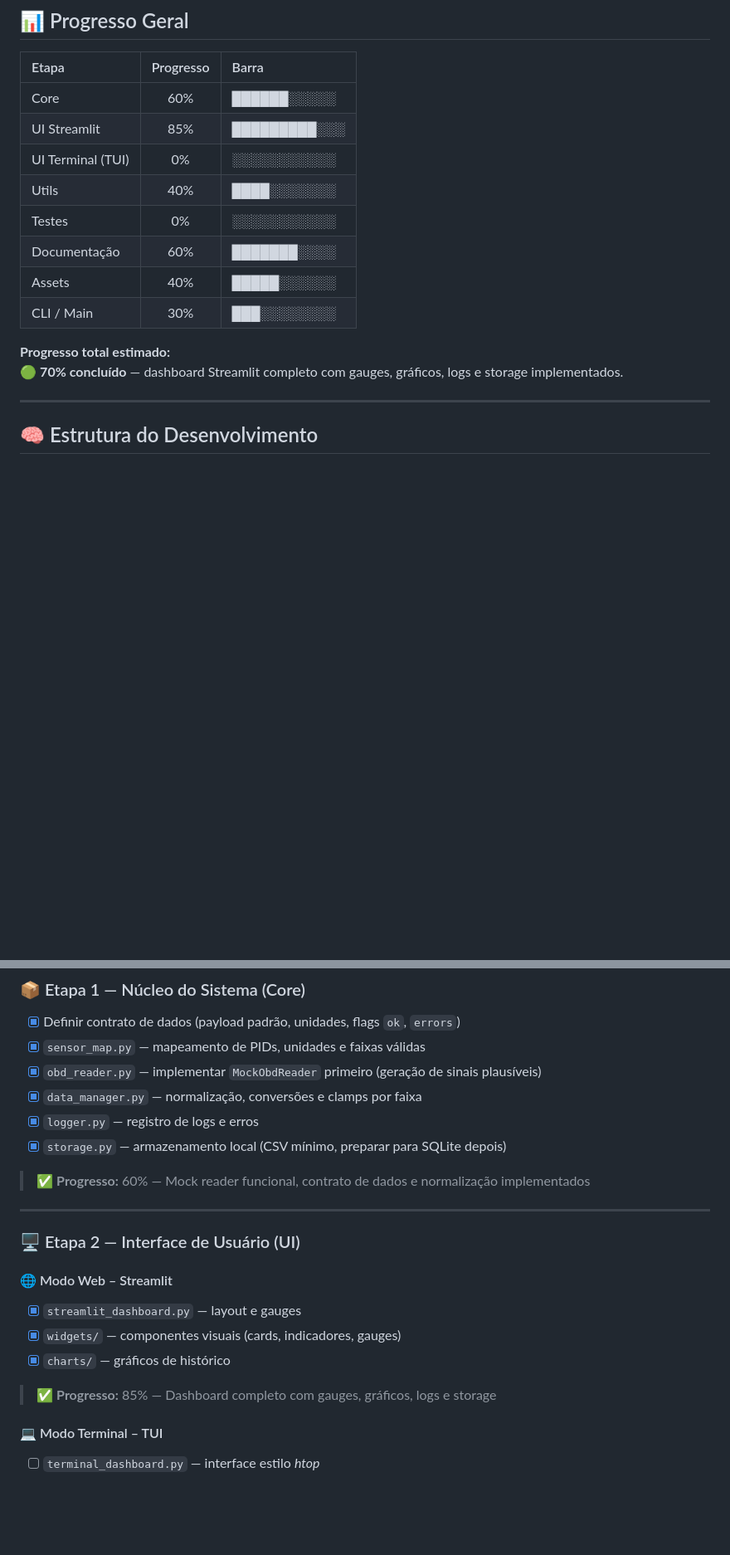
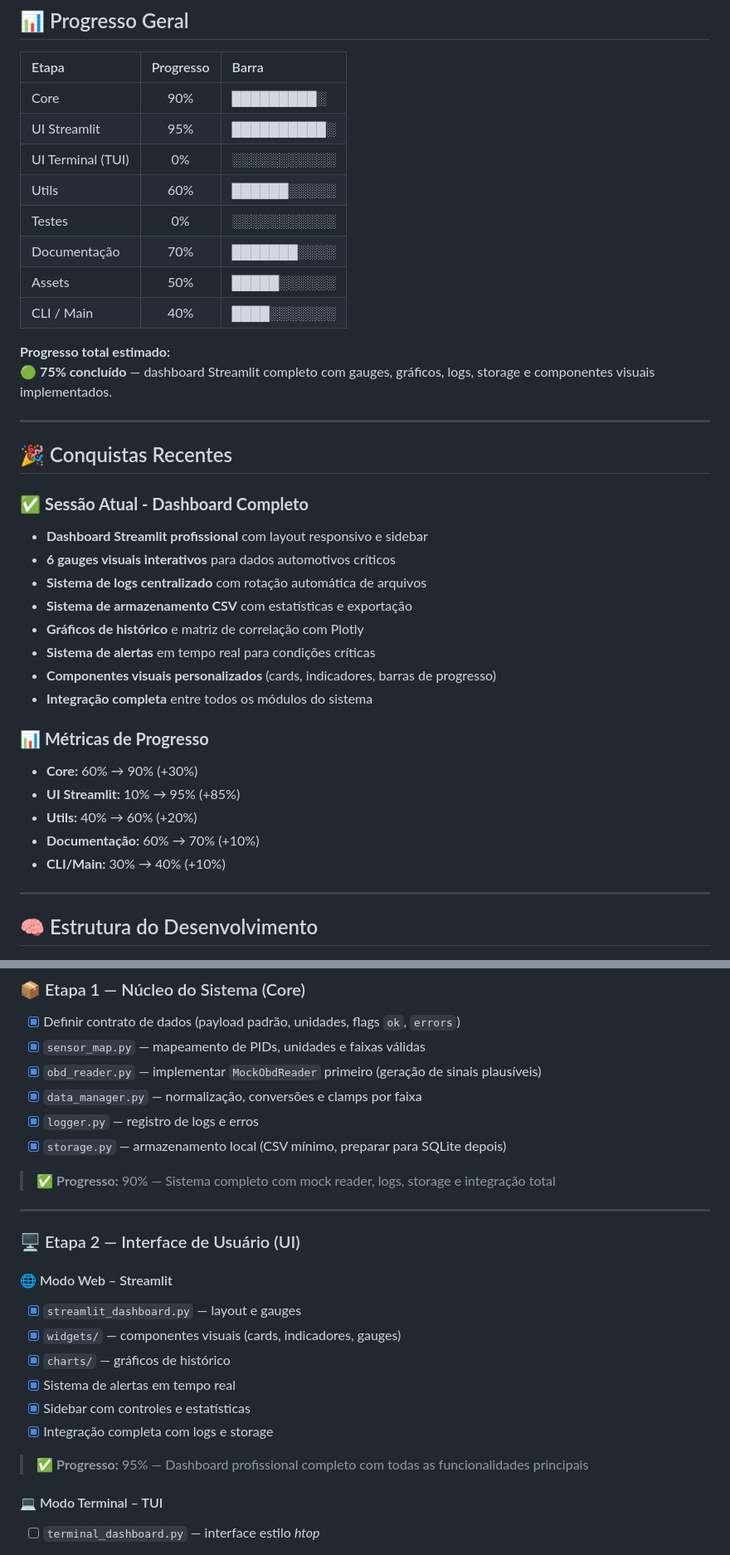
Before and after one commit to OeGiaretta/Aether, a Markdown page: todo.md, 2 parts joined by grey strips. Shown: that part at 83% size. Rendered like a GitHub page; blank space fills up the shorter version.

```diff
--- a/todo.md
+++ b/todo.md
@@ -10,17 +10,38 @@
 
 | Etapa | Progresso | Barra |
 |:------|:-----------:|:------|
-| Core | 60% | ██████░░░░░ |
-| UI Streamlit | 85% | █████████░░░ |
+| Core | 90% | █████████░ |
+| UI Streamlit | 95% | ██████████░ |
 | UI Terminal (TUI) | 0% | ░░░░░░░░░░░ |
-| Utils | 40% | ████░░░░░░░ |
+| Utils | 60% | ██████░░░░░ |
 | Testes | 0% | ░░░░░░░░░░░ |
-| Documentação | 60% | ███████░░░░ |
-| Assets | 40% | █████░░░░░░ |
-| CLI / Main | 30% | ███░░░░░░░░ |
+| Documentação | 70% | ███████░░░░ |
+| Assets | 50% | █████░░░░░░ |
+| CLI / Main | 40% | ████░░░░░░░ |
 
 **Progresso total estimado:**
-🟢 **70% concluído** — dashboard Streamlit completo com gauges, gráficos, logs e storage implementados.
+🟢 **75% concluído** — dashboard Streamlit completo com gauges, gráficos, logs, storage e componentes visuais implementados.
+
+---
+
+## 🎉 Conquistas Recentes
+
+### ✅ **Sessão Atual - Dashboard Completo**
+- **Dashboard Streamlit profissional** com layout responsivo e sidebar
+- **6 gauges visuais interativos** para dados automotivos críticos
+- **Sistema de logs centralizado** com rotação automática de arquivos
+- **Sistema de armazenamento CSV** com estatísticas e exportação
+- **Gráficos de histórico** e matriz de correlação com Plotly
+- **Sistema de alertas** em tempo real para condições críticas
+- **Componentes visuais personalizados** (cards, indicadores, barras de progresso)
+- **Integração completa** entre todos os módulos do sistema
+
+### 📊 **Métricas de Progresso**
+- **Core:** 60% → 90% (+30%)
+- **UI Streamlit:** 10% → 95% (+85%)
+- **Utils:** 40% → 60% (+20%)
+- **Documentação:** 60% → 70% (+10%)
+- **CLI/Main:** 30% → 40% (+10%)
 
 ---
 
@@ -34,7 +55,7 @@
 - [x] `logger.py` — registro de logs e erros
 - [x] `storage.py` — armazenamento local (CSV mínimo, preparar para SQLite depois)
 
-> ✅ **Progresso:** 60% — Mock reader funcional, contrato de dados e normalização implementados
+> ✅ **Progresso:** 90% — Sistema completo com mock reader, logs, storage e integração total
 
 ---
 
@@ -44,8 +65,11 @@
 - [x] `streamlit_dashboard.py` — layout e gauges
 - [x] `widgets/` — componentes visuais (cards, indicadores, gauges)
 - [x] `charts/` — gráficos de histórico
+- [x] Sistema de alertas em tempo real
+- [x] Sidebar com controles e estatísticas
+- [x] Integração completa com logs e storage
 
-> ✅ **Progresso:** 85% — Dashboard completo com gauges, gráficos, logs e storage
+> ✅ **Progresso:** 95% — Dashboard profissional completo com todas as funcionalidades principais
 
 #### 💻 Modo Terminal – TUI
 - [ ] `terminal_dashboard.py` — interface estilo *htop*
```
Also changed, not shown: other parts of todo.md (+17 -10 lines).
